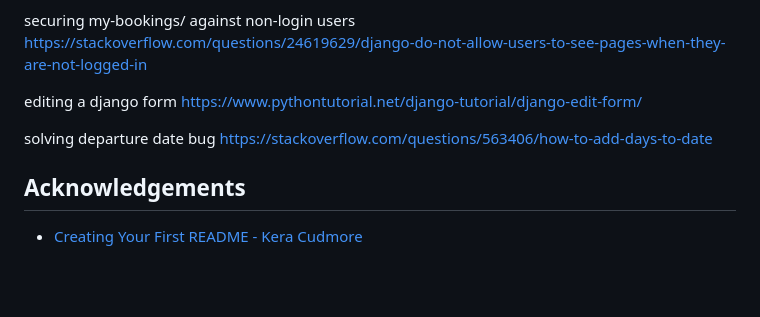
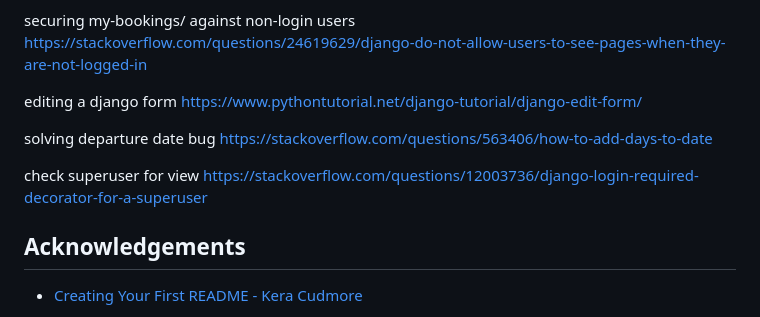
Before and after one commit to simonhw/campsite-bookings, a Markdown page: README.md, the part around the change. Drawn GitHub-style; blank space fills up the shorter version.

Commit message:
Doc: Update code credits.

```diff
--- a/README.md
+++ b/README.md
@@ -250,5 +250,8 @@ https://www.pythontutorial.net/django-tutorial/django-edit-form/
 solving departure date bug
 https://stackoverflow.com/questions/563406/how-to-add-days-to-date
 
+check superuser for view
+https://stackoverflow.com/questions/12003736/django-login-required-decorator-for-a-superuser
+
 ## Acknowledgements
 - [Creating Your First README - Kera Cudmore](https://github.com/kera-cudmore/readme-examples)
```
